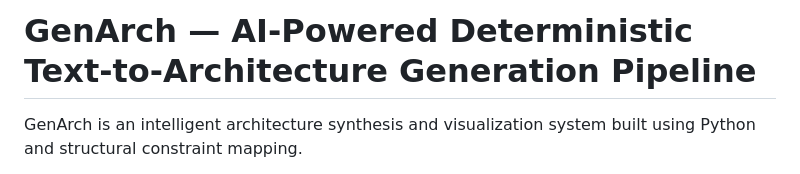
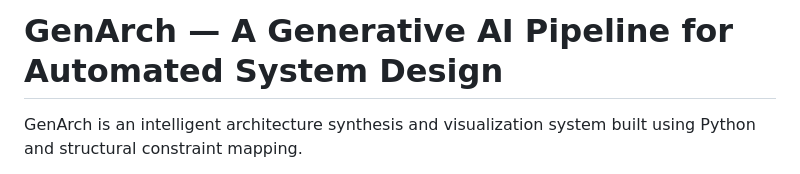
Before and after one commit to SreejaShetty01/GenArch, a Markdown page: README.md, the part around the change. Drawn GitHub-style.

```diff
--- a/README.md
+++ b/README.md
@@ -1,4 +1,4 @@
-# GenArch — AI-Powered Deterministic Text-to-Architecture Generation Pipeline
+# GenArch — A Generative AI Pipeline for Automated System Design
 
 GenArch is an intelligent architecture synthesis and visualization system built using Python and structural constraint mapping.
 
```
